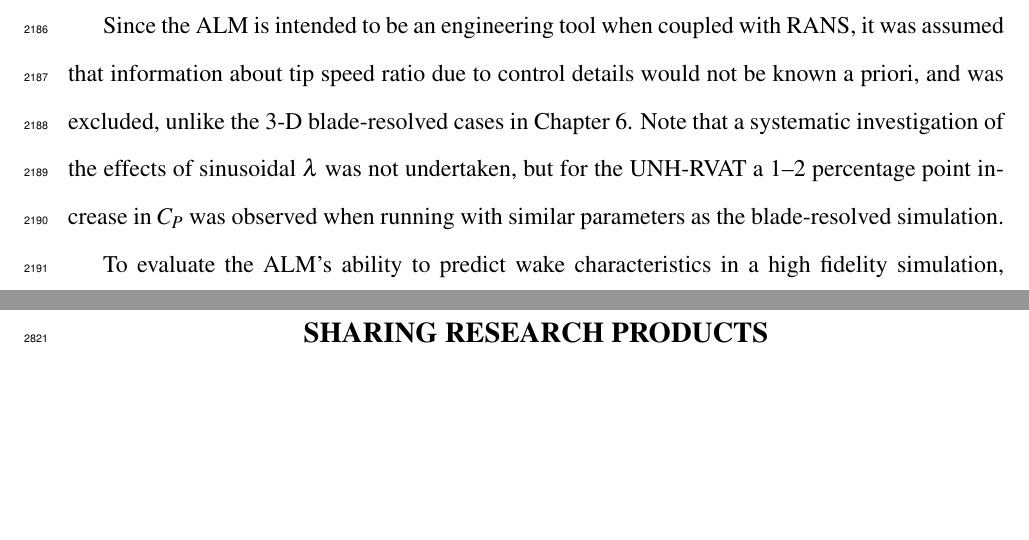
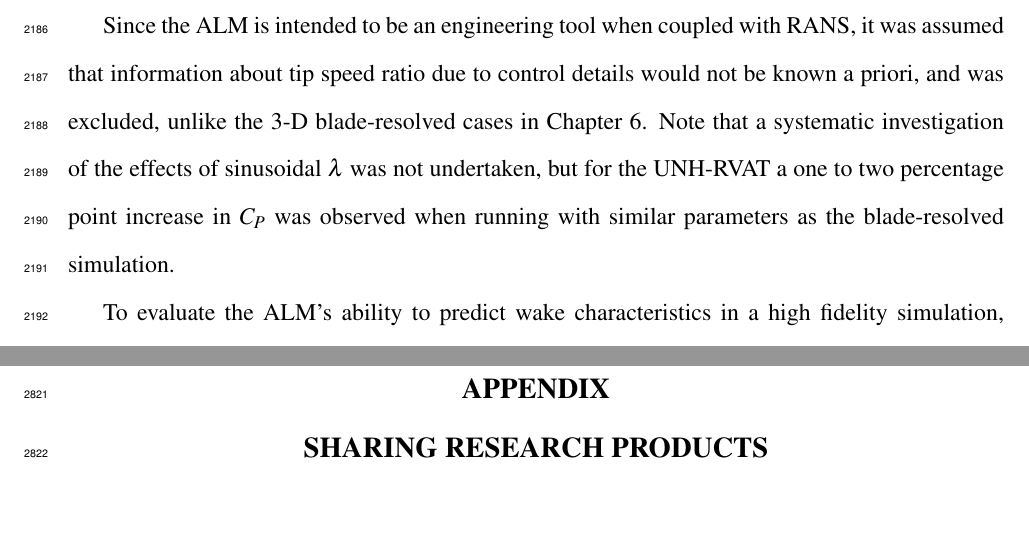
Before and after one commit to petebachant/PhD-thesis, a LaTeX thesis (thesis.tex, which reads chapters/ALM.tex): two parts of pages 109 and 133 of 137, joined at a grey line, cut so that both start at the same text, the shorter picture padded with empty space. Compiled offline with pdfLaTeX.

Commit message:
Spell out 'one to two'

```diff
--- a/chapters/ALM.tex
+++ b/chapters/ALM.tex
@@ -621,9 +621,9 @@ Since the ALM is intended to be an engineering tool when coupled with RANS, it
 was assumed that information about tip speed ratio due to control details would
 not be known a priori, and was excluded, unlike the 3-D blade-resolved cases in
 Chapter~\ref{chap:CFD}. Note that a systematic investigation of the effects of
-sinusoidal $\lambda$ was not undertaken, but for the UNH-RVAT a 1--2 percentage
-point increase in $C_P$ was observed when running with similar parameters as the
-blade-resolved simulation.
+sinusoidal $\lambda$ was not undertaken, but for the UNH-RVAT a one to two
+percentage point increase in $C_P$ was observed when running with similar
+parameters as the blade-resolved simulation.
 
 To evaluate the ALM's ability to predict wake characteristics in a high fidelity
 simulation, the UNH-RVAT was also modeled using the Smagorinsky large-eddy
```
